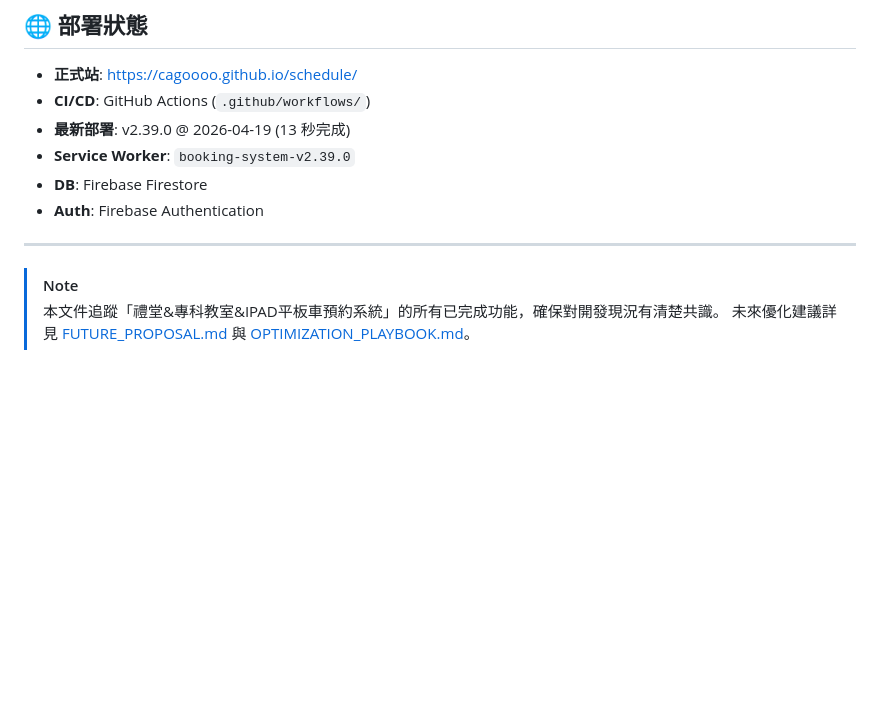
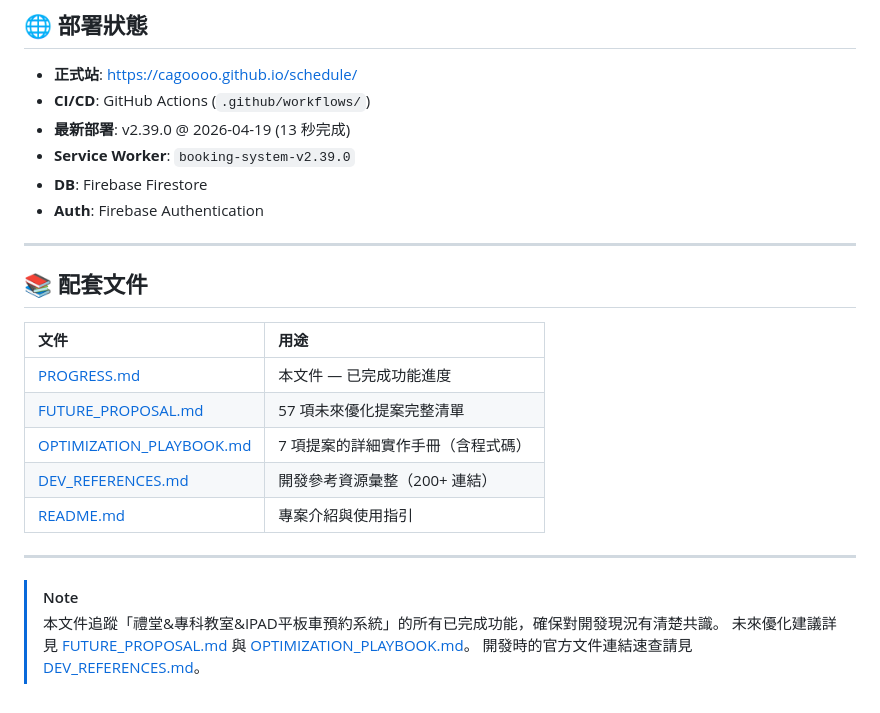
Before and after one commit to cagoooo/schedule, a Markdown page: PROGRESS.md, the part around the change. Drawn GitHub-style; blank space fills up the shorter version.

```diff
--- a/PROGRESS.md
+++ b/PROGRESS.md
@@ -284,6 +284,19 @@
 
 ---
 
+## 📚 配套文件
+
+| 文件 | 用途 |
+| :--- | :--- |
+| [PROGRESS.md](./PROGRESS.md) | 本文件 — 已完成功能進度 |
+| [FUTURE_PROPOSAL.md](./FUTURE_PROPOSAL.md) | 57 項未來優化提案完整清單 |
+| [OPTIMIZATION_PLAYBOOK.md](./OPTIMIZATION_PLAYBOOK.md) | 7 項提案的詳細實作手冊（含程式碼） |
+| [DEV_REFERENCES.md](./DEV_REFERENCES.md) | 開發參考資源彙整（200+ 連結） |
+| [README.md](./README.md) | 專案介紹與使用指引 |
+
+---
+
 > [!NOTE]
 > 本文件追蹤「禮堂&專科教室&IPAD平板車預約系統」的所有已完成功能，確保對開發現況有清楚共識。
 > 未來優化建議詳見 [FUTURE_PROPOSAL.md](./FUTURE_PROPOSAL.md) 與 [OPTIMIZATION_PLAYBOOK.md](./OPTIMIZATION_PLAYBOOK.md)。
+> 開發時的官方文件連結速查請見 [DEV_REFERENCES.md](./DEV_REFERENCES.md)。
```
Also changed, not shown: DEV_REFERENCES.md (added, +543 -0 lines).
